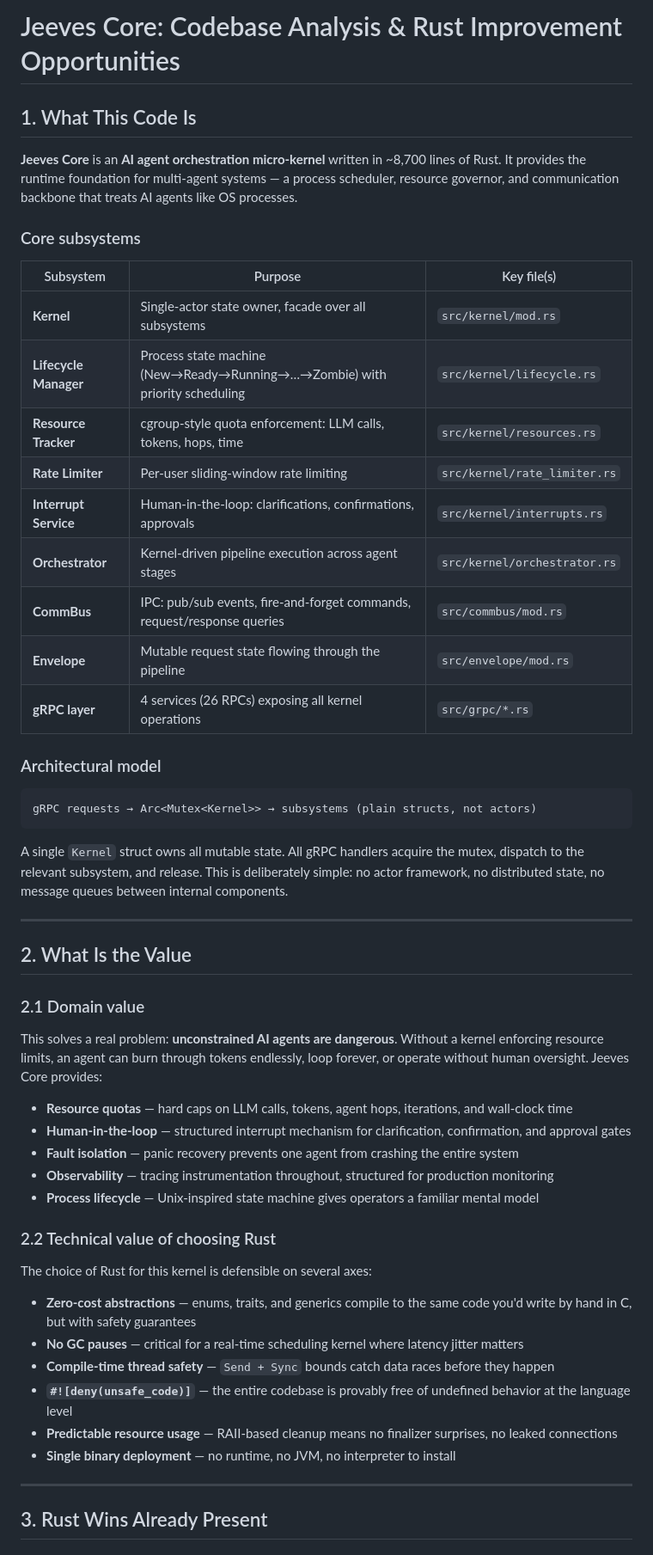
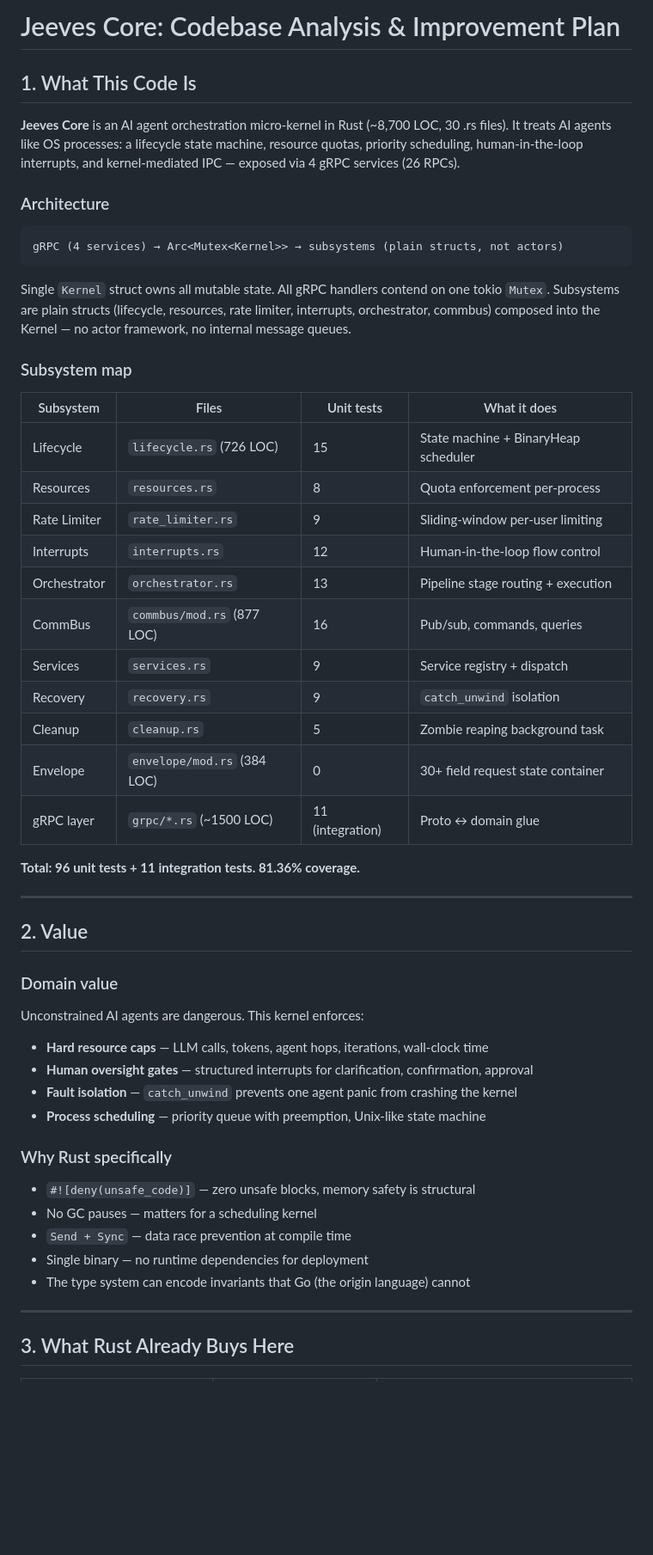
Before and after one commit to Jeeves-Cluster-Organization/jeeves-core, a Markdown page: ANALYSIS.md, the part around one of its changes. Shown at 86% size. Drawn GitHub-style; blank space fills up the shorter version.

````diff
--- a/ANALYSIS.md
+++ b/ANALYSIS.md
@@ -1,57 +1,56 @@
-# Jeeves Core: Codebase Analysis & Rust Improvement Opportunities
+# Jeeves Core: Codebase Analysis & Improvement Plan
 
 ## 1. What This Code Is
 
-**Jeeves Core** is an **AI agent orchestration micro-kernel** written in ~8,700 lines of Rust. It provides the runtime foundation for multi-agent systems — a process scheduler, resource governor, and communication backbone that treats AI agents like OS processes.
+**Jeeves Core** is an AI agent orchestration micro-kernel in Rust (~8,700 LOC, 30 .rs files). It treats AI agents like OS processes: a lifecycle state machine, resource quotas, priority scheduling, human-in-the-loop interrupts, and kernel-mediated IPC — exposed via 4 gRPC services (26 RPCs).
 
-### Core subsystems
-
-| Subsystem | Purpose | Key file(s) |
-|-----------|---------|-------------|
-| **Kernel** | Single-actor state owner, facade over all subsystems | `src/kernel/mod.rs` |
-| **Lifecycle Manager** | Process state machine (New→Ready→Running→…→Zombie) with priority scheduling | `src/kernel/lifecycle.rs` |
-| **Resource Tracker** | cgroup-style quota enforcement: LLM calls, tokens, hops, time | `src/kernel/resources.rs` |
-| **Rate Limiter** | Per-user sliding-window rate limiting | `src/kernel/rate_limiter.rs` |
-| **Interrupt Service** | Human-in-the-loop: clarifications, confirmations, approvals | `src/kernel/interrupts.rs` |
-| **Orchestrator** | Kernel-driven pipeline execution across agent stages | `src/kernel/orchestrator.rs` |
-| **CommBus** | IPC: pub/sub events, fire-and-forget commands, request/response queries | `src/commbus/mod.rs` |
-| **Envelope** | Mutable request state flowing through the pipeline | `src/envelope/mod.rs` |
-| **gRPC layer** | 4 services (26 RPCs) exposing all kernel operations | `src/grpc/*.rs` |
-
-### Architectural model
+### Architecture
 
 ```
-gRPC requests → Arc<Mutex<Kernel>> → subsystems (plain structs, not actors)
+gRPC (4 services) → Arc<Mutex<Kernel>> → subsystems (plain structs, not actors)
 ```
 
-A single `Kernel` struct owns all mutable state. All gRPC handlers acquire the mutex, dispatch to the relevant subsystem, and release. This is deliberately simple: no actor framework, no distributed state, no message queues between internal components.
+Single `Kernel` struct owns all mutable state. All gRPC handlers contend on one tokio `Mutex`. Subsystems are plain structs (lifecycle, resources, rate limiter, interrupts, orchestrator, commbus) composed into the Kernel — no actor framework, no internal message queues.
+
+### Subsystem map
+
+| Subsystem | Files | Unit tests | What it does |
+|-----------|-------|------------|--------------|
+| Lifecycle | `lifecycle.rs` (726 LOC) | 15 | State machine + BinaryHeap scheduler |
+| Resources | `resources.rs` | 8 | Quota enforcement per-process |
+| Rate Limiter | `rate_limiter.rs` | 9 | Sliding-window per-user limiting |
+| Interrupts | `interrupts.rs` | 12 | Human-in-the-loop flow control |
+| Orchestrator | `orchestrator.rs` | 13 | Pipeline stage routing + execution |
+| CommBus | `commbus/mod.rs` (877 LOC) | 16 | Pub/sub, commands, queries |
+| Services | `services.rs` | 9 | Service registry + dispatch |
+| Recovery | `recovery.rs` | 9 | `catch_unwind` isolation |
+| Cleanup | `cleanup.rs` | 5 | Zombie reaping background task |
+| Envelope | `envelope/mod.rs` (384 LOC) | 0 | 30+ field request state container |
+| gRPC layer | `grpc/*.rs` (~1500 LOC) | 11 (integration) | Proto ↔ domain glue |
+
+**Total: 96 unit tests + 11 integration tests. 81.36% coverage.**
 
 ---
 
-## 2. What Is the Value
+## 2. Value
 
-### 2.1 Domain value
+### Domain value
 
-This solves a real problem: **unconstrained AI agents are dangerous**. Without a kernel enforcing resource limits, an agent can burn through tokens endlessly, loop forever, or operate without human oversight. Jeeves Core provides:
+Unconstrained AI agents are dangerous. This kernel enforces:
+- **Hard resource caps** — LLM calls, tokens, agent hops, iterations, wall-clock time
+- **Human oversight gates** — structured interrupts for clarification, confirmation, approval
+- **Fault isolation** — `catch_unwind` prevents one agent panic from crashing the kernel
+- **Process scheduling** — priority queue with preemption, Unix-like state machine
 
-- **Resource quotas** — hard caps on LLM calls, tokens, agent hops, iterations, and wall-clock time
-- **Human-in-the-loop** — structured interrupt mechanism for clarification, confirmation, and approval gates
-- **Fault isolation** — panic recovery prevents one agent from crashing the entire system
-- **Observability** — tracing instrumentation throughout, structured for production monitoring
-- **Process lifecycle** — Unix-inspired state machine gives operators a familiar mental model
+### Why Rust specifically
 
-### 2.2 Technical value of choosing Rust
-
-The choice of Rust for this kernel is defensible on several axes:
-
-- **Zero-cost abstractions** — enums, traits, and generics compile to the same code you'd write by hand in C, but with safety guarantees
-- **No GC pauses** — critical for a real-time scheduling kernel where latency jitter matters
-- **Compile-time thread safety** — `Send + Sync` bounds catch data races before they happen
-- **`#![deny(unsafe_code)]`** — the entire codebase is provably free of undefined behavior at the language level
-- **Predictable resource usage** — RAII-based cleanup means no finalizer surprises, no leaked connections
-- **Single binary deployment** — no runtime, no JVM, no interpreter to install
+- `#![deny(unsafe_code)]` — zero unsafe blocks, memory safety is structural
+- No GC pauses — matters for a scheduling kernel
+- `Send + Sync` — data race prevention at compile time
+- Single binary — no runtime dependencies for deployment
+- The type system can encode invariants that Go (the origin language) cannot
 
 ---
 
-## 3. Rust Wins Already Present
+## 3. What Rust Already Buys Here
 
````
Also changed, not shown: other parts of ANALYSIS.md (+297 -268 lines).
